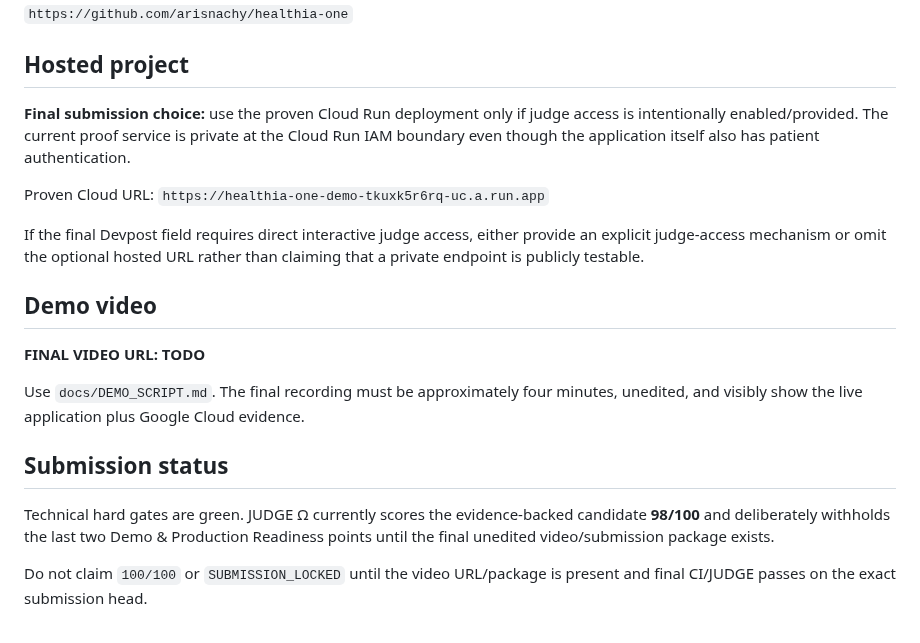
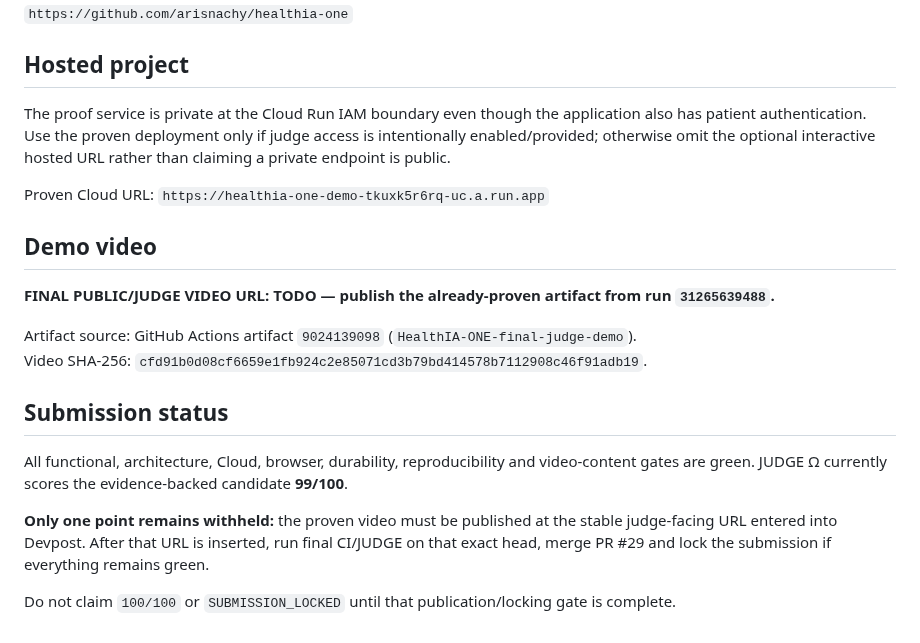
Before and after one commit to arisnachy/healthia-one, a Markdown page: docs/DEVPOST_SUBMISSION.md, the part around one of its changes. Rendered like a GitHub page.

```diff
--- a/docs/DEVPOST_SUBMISSION.md
+++ b/docs/DEVPOST_SUBMISSION.md
@@ -190,20 +209,21 @@ The project expects required Google Cloud APIs/permissions to be preconfigured a
 
 ## Hosted project
 
-**Final submission choice:** use the proven Cloud Run deployment only if judge access is intentionally enabled/provided. The current proof service is private at the Cloud Run IAM boundary even though the application itself also has patient authentication.
+The proof service is private at the Cloud Run IAM boundary even though the application also has patient authentication. Use the proven deployment only if judge access is intentionally enabled/provided; otherwise omit the optional interactive hosted URL rather than claiming a private endpoint is public.
 
 Proven Cloud URL: `https://healthia-one-demo-tkuxk5r6rq-uc.a.run.app`
 
-If the final Devpost field requires direct interactive judge access, either provide an explicit judge-access mechanism or omit the optional hosted URL rather than claiming that a private endpoint is publicly testable.
-
 ## Demo video
 
-**FINAL VIDEO URL: TODO**
+**FINAL PUBLIC/JUDGE VIDEO URL: TODO — publish the already-proven artifact from run `31265639488`.**
 
-Use `docs/DEMO_SCRIPT.md`. The final recording must be approximately four minutes, unedited, and visibly show the live application plus Google Cloud evidence.
+Artifact source: GitHub Actions artifact `9024139098` (`HealthIA-ONE-final-judge-demo`).
+Video SHA-256: `cfd91b0d08cf6659e1fb924c2e85071cd3b79bd414578b7112908c46f91adb19`.
 
 ## Submission status
 
-Technical hard gates are green. JUDGE Ω currently scores the evidence-backed candidate **98/100** and deliberately withholds the last two Demo & Production Readiness points until the final unedited video/submission package exists.
+All functional, architecture, Cloud, browser, durability, reproducibility and video-content gates are green. JUDGE Ω currently scores the evidence-backed candidate **99/100**.
 
-Do not claim `100/100` or `SUBMISSION_LOCKED` until the video URL/package is present and final CI/JUDGE passes on the exact submission head.
+**Only one point remains withheld:** the proven video must be published at the stable judge-facing URL entered into Devpost. After that URL is inserted, run final CI/JUDGE on that exact head, merge PR #29 and lock the submission if everything remains green.
+
+Do not claim `100/100` or `SUBMISSION_LOCKED` until that publication/locking gate is complete.
```
Also changed, not shown: other parts of docs/DEVPOST_SUBMISSION.md (+35 -16 lines).
